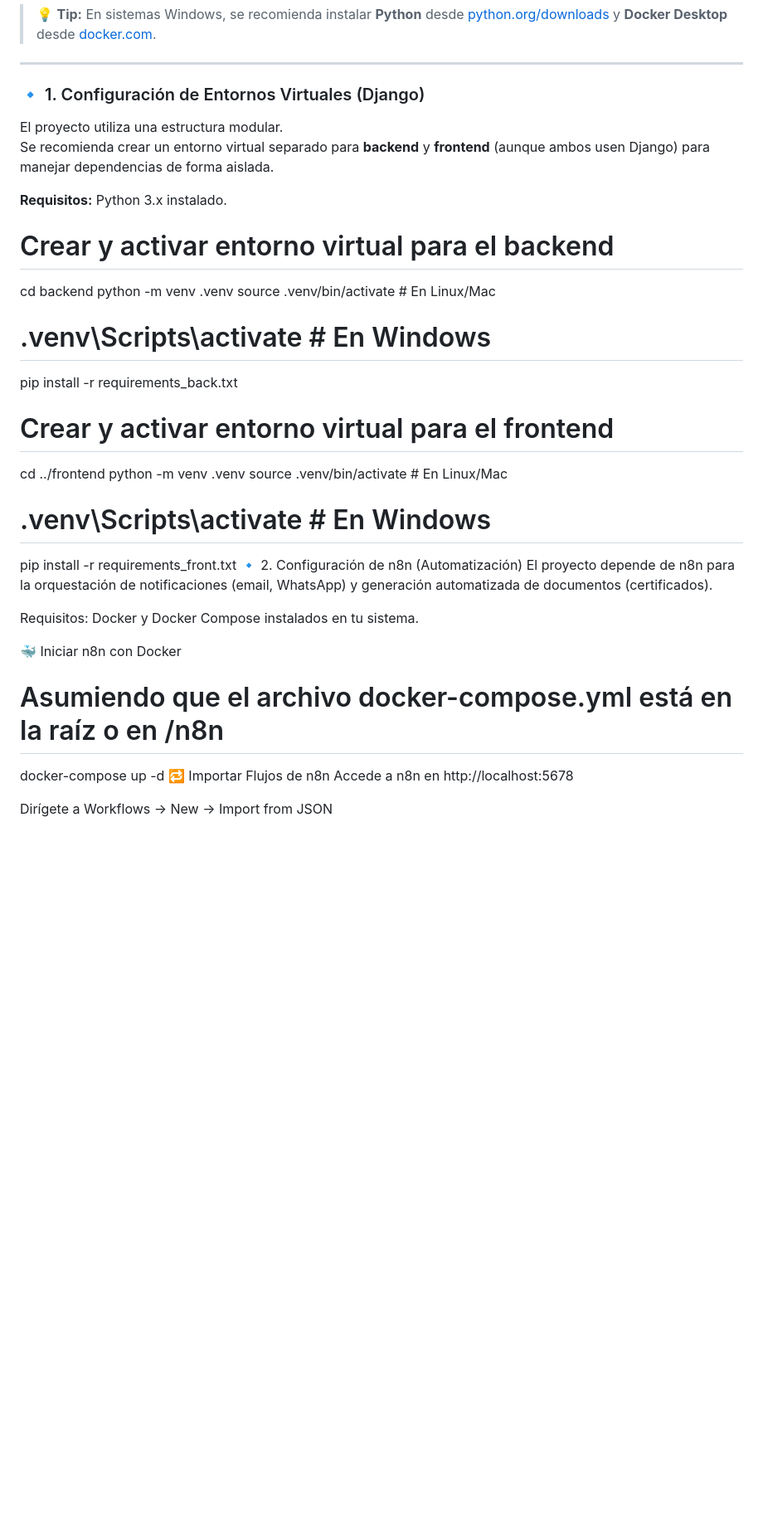
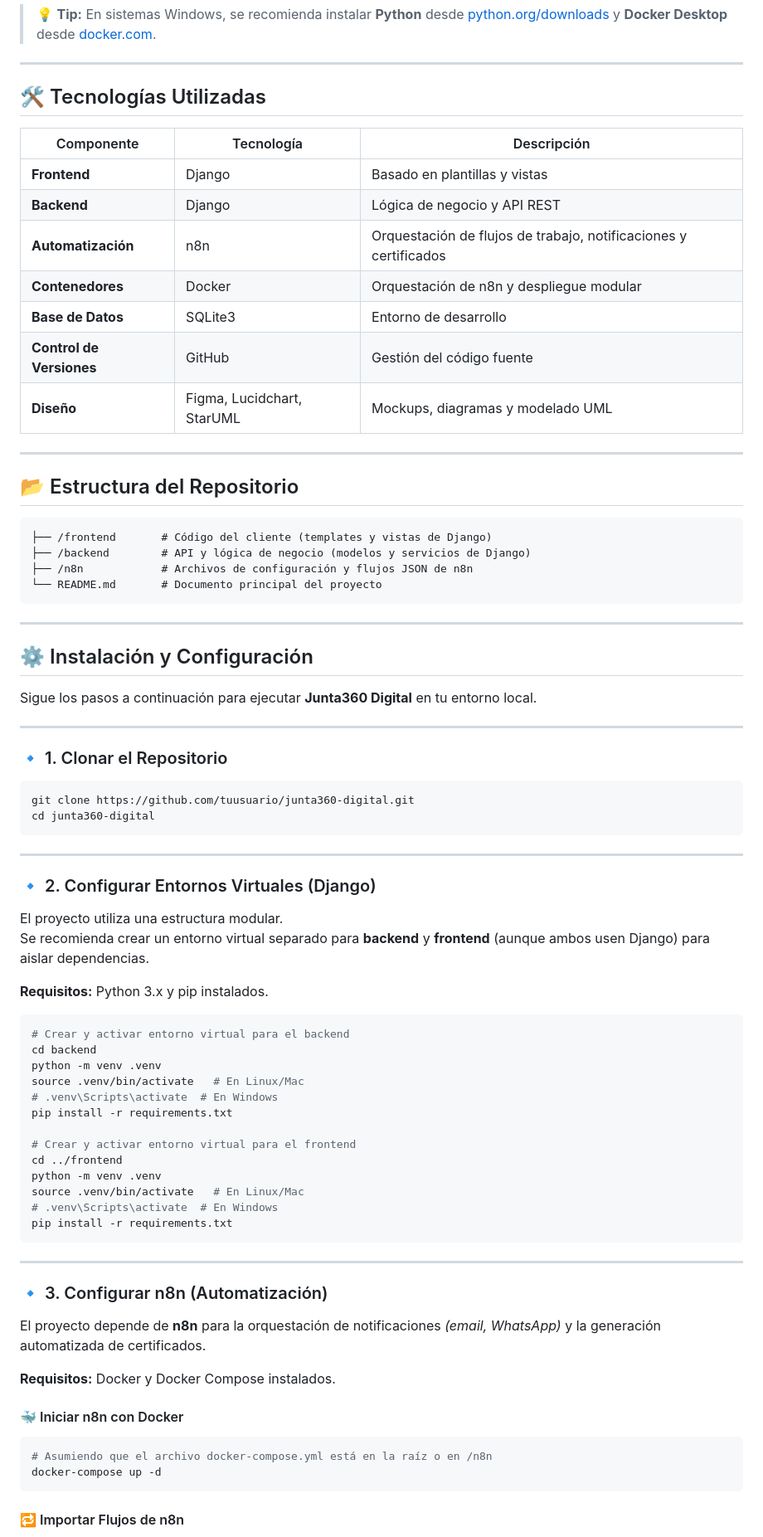
Before and after one commit to ChamorroDev/CAPSTONE_002D, a Markdown page: README.md, the part around one of its changes. Shown at 83% size. Rendered like a GitHub page; blank space fills up the shorter version.

````diff
--- a/README.md
+++ b/README.md
@@ -66,36 +51,83 @@ Antes de instalar el proyecto, asegúrate de tener instaladas las siguientes her
 
 ---
 
-### 🔹 1. Configuración de Entornos Virtuales (Django)
+## 🛠️ Tecnologías Utilizadas
+
+| Componente | Tecnología | Descripción |
+|-------------|-------------|-------------|
+| **Frontend** | Django | Basado en plantillas y vistas |
+| **Backend** | Django | Lógica de negocio y API REST |
+| **Automatización** | n8n | Orquestación de flujos de trabajo, notificaciones y certificados |
+| **Contenedores** | Docker | Orquestación de n8n y despliegue modular |
+| **Base de Datos** | SQLite3 | Entorno de desarrollo |
+| **Control de Versiones** | GitHub | Gestión del código fuente |
+| **Diseño** | Figma, Lucidchart, StarUML | Mockups, diagramas y modelado UML |
+
+---
+
+## 📂 Estructura del Repositorio
+
+```
+├── /frontend       # Código del cliente (templates y vistas de Django)
+├── /backend        # API y lógica de negocio (modelos y servicios de Django)
+├── /n8n            # Archivos de configuración y flujos JSON de n8n
+└── README.md       # Documento principal del proyecto
+```
+
+---
+
+## ⚙️ Instalación y Configuración
+
+Sigue los pasos a continuación para ejecutar **Junta360 Digital** en tu entorno local.
+
+---
+
+### 🔹 1. Clonar el Repositorio
+
+```bash
+git clone https://github.com/tuusuario/junta360-digital.git
+cd junta360-digital
+```
+
+---
+
+### 🔹 2. Configurar Entornos Virtuales (Django)
 
 El proyecto utiliza una estructura modular.
-Se recomienda crear un entorno virtual separado para **backend** y **frontend** (aunque ambos usen Django) para manejar dependencias de forma aislada.
+Se recomienda crear un entorno virtual separado para **backend** y **frontend** (aunque ambos usen Django) para aislar dependencias.
 
-**Requisitos:** Python 3.x instalado.
+**Requisitos:** Python 3.x y pip instalados.
 
+```bash
 # Crear y activar entorno virtual para el backend
 cd backend
 python -m venv .venv
 source .venv/bin/activate   # En Linux/Mac
-# .venv\Scripts\activate    # En Windows
-pip install -r requirements_back.txt
+# .venv\Scripts\activate  # En Windows
+pip install -r requirements.txt
 
 # Crear y activar entorno virtual para el frontend
 cd ../frontend
 python -m venv .venv
 source .venv/bin/activate   # En Linux/Mac
-# .venv\Scripts\activate    # En Windows
-pip install -r requirements_front.txt
-🔹 2. Configuración de n8n (Automatización)
-El proyecto depende de n8n para la orquestación de notificaciones (email, WhatsApp) y generación automatizada de documentos (certificados).
+# .venv\Scripts\activate  # En Windows
+pip install -r requirements.txt
+```
 
-Requisitos: Docker y Docker Compose instalados en tu sistema.
+---
 
-🐳 Iniciar n8n con Docker
+### 🔹 3. Configurar n8n (Automatización)
+
+El proyecto depende de **n8n** para la orquestación de notificaciones *(email, WhatsApp)* y la generación automatizada de certificados.
+
+**Requisitos:** Docker y Docker Compose instalados.
+
+#### 🐳 Iniciar n8n con Docker
+
+```bash
 # Asumiendo que el archivo docker-compose.yml está en la raíz o en /n8n
 docker-compose up -d
-🔁 Importar Flujos de n8n
-Accede a n8n en http://localhost:5678
+```
 
-Dirígete a Workflows → New → Import from JSON
+#### 🔁 Importar Flujos de n8n
 
````
Also changed, not shown: other parts of README.md (+57 -40 lines).
